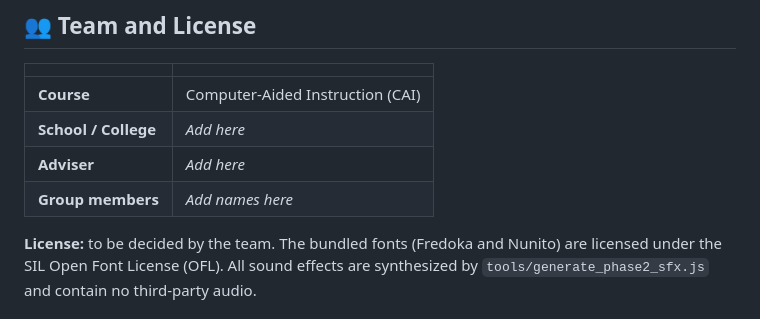
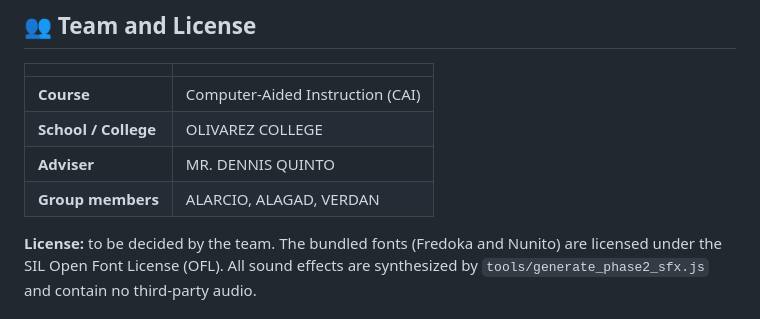
Before and after one commit to Jasu-html/TALA-CAI-SYSTEM, a Markdown page: README.md, the part around the change. GitHub-like rendering.

```diff
--- a/README.md
+++ b/README.md
@@ -729,9 +729,9 @@ Add screenshots to docs/screenshots/ and use a table like this:
 | | |
 |---|---|
 | **Course** | Computer-Aided Instruction (CAI) |
-| **School / College** | *Add here* |
-| **Adviser** | *Add here* |
-| **Group members** | *Add names here* |
+| **School / College** | OLIVAREZ COLLEGE |
+| **Adviser** | MR. DENNIS QUINTO |
+| **Group members** | ALARCIO, ALAGAD, VERDAN |
 
 **License:** to be decided by the team. The bundled fonts (Fredoka and Nunito) are licensed under the SIL Open Font License (OFL). All sound effects are synthesized by `tools/generate_phase2_sfx.js` and contain no third-party audio.
 
```
